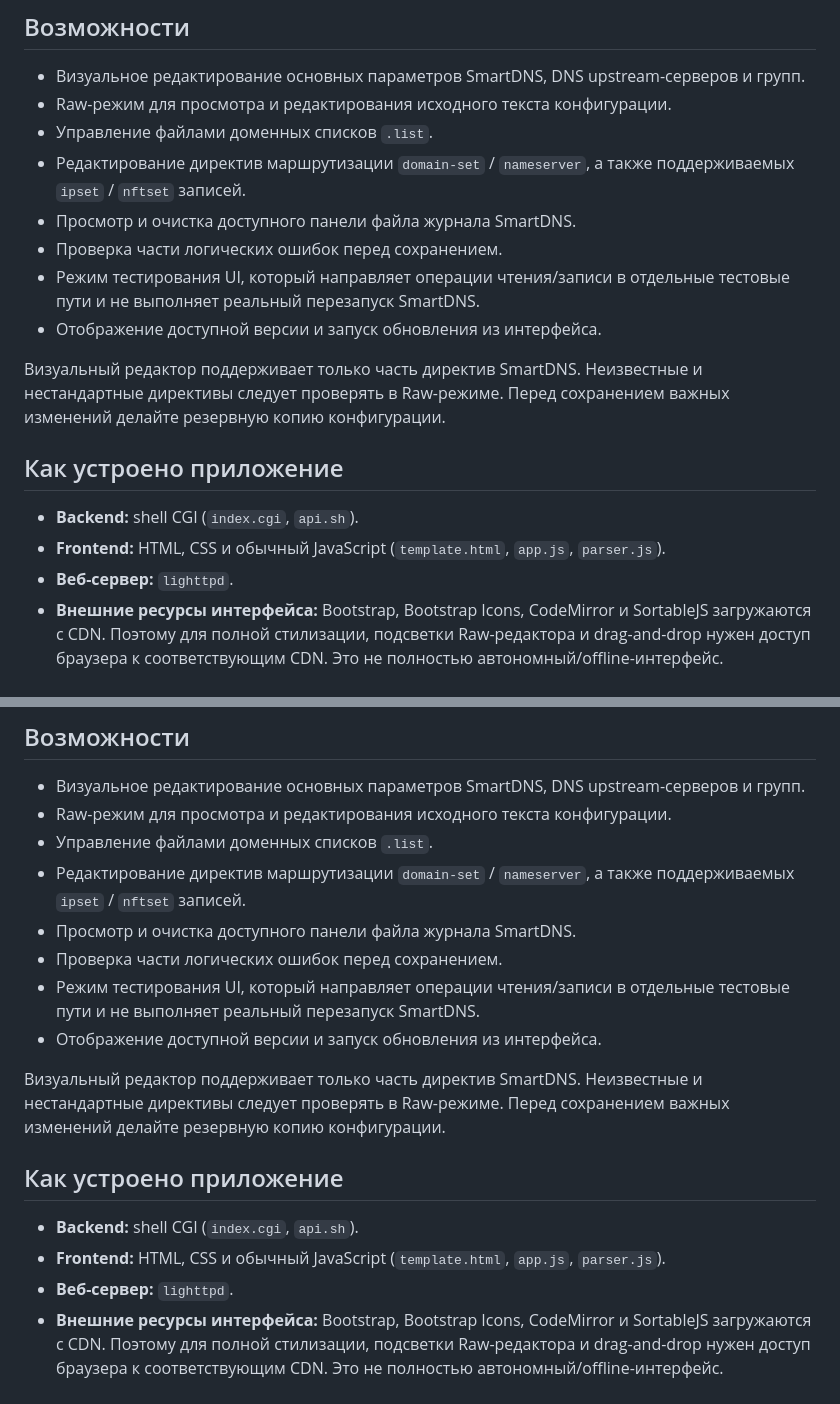
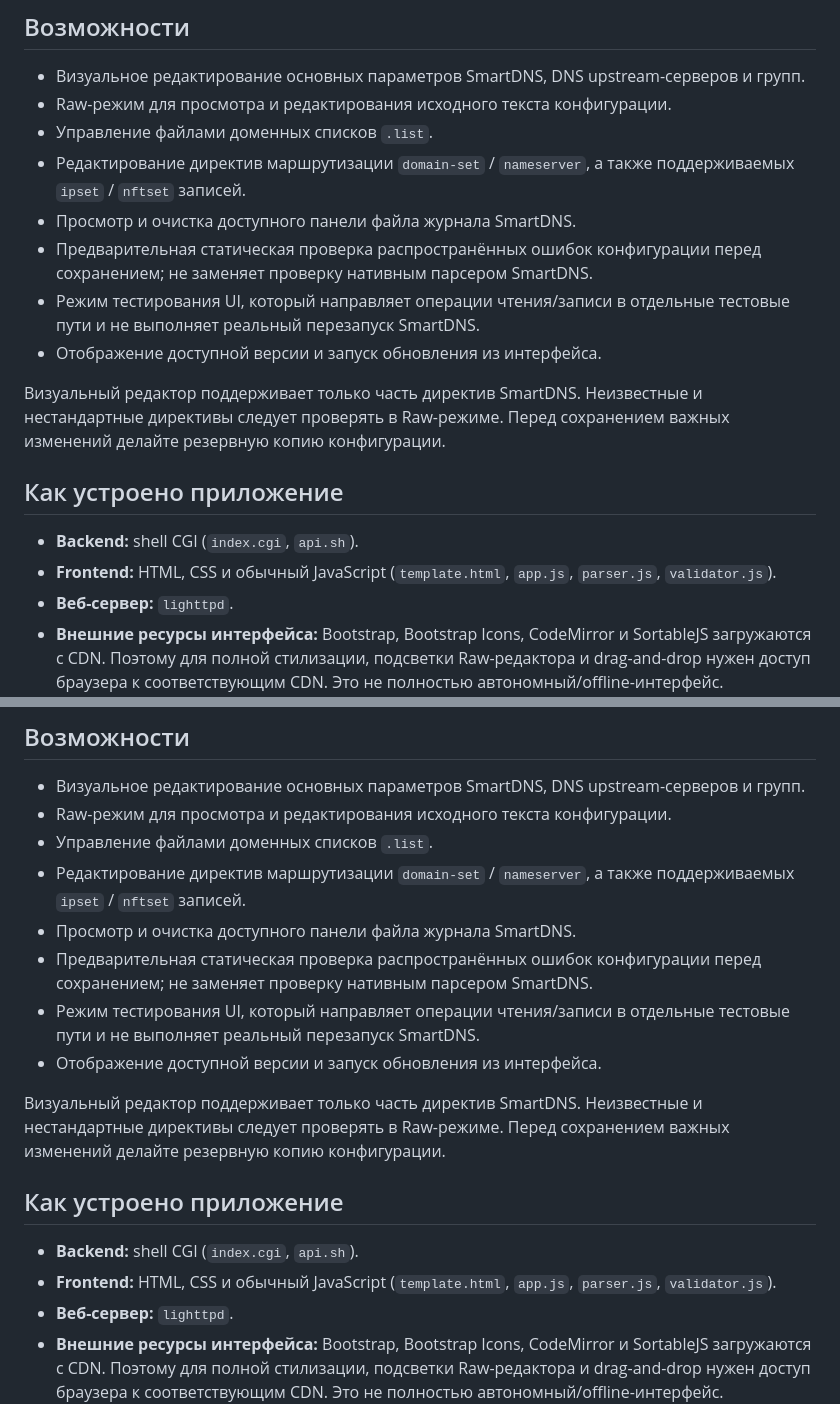
Before and after one commit to KOPOHA-MACOHA/smartdns-webui, a Markdown page: README.md, 2 parts joined by grey strips. Drawn GitHub-style.

Commit message:
Document limits of static SmartDNS validation

```diff
--- a/README.md
+++ b/README.md
@@ -11,7 +11,7 @@
 - Управление файлами доменных списков `.list`.
 - Редактирование директив маршрутизации `domain-set` / `nameserver`, а также поддерживаемых `ipset` / `nftset` записей.
 - Просмотр и очистка доступного панели файла журнала SmartDNS.
-- Проверка части логических ошибок перед сохранением.
+- Предварительная статическая проверка распространённых ошибок конфигурации перед сохранением; не заменяет проверку нативным парсером SmartDNS.
 - Режим тестирования UI, который направляет операции чтения/записи в отдельные тестовые пути и не выполняет реальный перезапуск SmartDNS.
 - Отображение доступной версии и запуск обновления из интерфейса.
 
@@ -20,7 +20,7 @@
 ## Как устроено приложение
 
 - **Backend:** shell CGI (`index.cgi`, `api.sh`).
-- **Frontend:** HTML, CSS и обычный JavaScript (`template.html`, `app.js`, `parser.js`).
+- **Frontend:** HTML, CSS и обычный JavaScript (`template.html`, `app.js`, `parser.js`, `validator.js`).
 - **Веб-сервер:** `lighttpd`.
 - **Внешние ресурсы интерфейса:** Bootstrap, Bootstrap Icons, CodeMirror и SortableJS загружаются с CDN. Поэтому для полной стилизации, подсветки Raw-редактора и drag-and-drop нужен доступ браузера к соответствующим CDN. Это не полностью автономный/offline-интерфейс.
 - **Отдельный Node.js/PHP/Python-сервер не требуется.**
@@ -155,7 +155,7 @@ sh /opt/tmp/smartdns-webui-install.sh
 - Управление файлами доменных списков `.list`.
 - Редактирование директив маршрутизации `domain-set` / `nameserver`, а также поддерживаемых `ipset` / `nftset` записей.
 - Просмотр и очистка доступного панели файла журнала SmartDNS.
-- Проверка части логических ошибок перед сохранением.
+- Предварительная статическая проверка распространённых ошибок конфигурации перед сохранением; не заменяет проверку нативным парсером SmartDNS.
 - Режим тестирования UI, который направляет операции чтения/записи в отдельные тестовые пути и не выполняет реальный перезапуск SmartDNS.
 - Отображение доступной версии и запуск обновления из интерфейса.
 
@@ -164,7 +164,7 @@ sh /opt/tmp/smartdns-webui-install.sh
 ## Как устроено приложение
 
 - **Backend:** shell CGI (`index.cgi`, `api.sh`).
-- **Frontend:** HTML, CSS и обычный JavaScript (`template.html`, `app.js`, `parser.js`).
+- **Frontend:** HTML, CSS и обычный JavaScript (`template.html`, `app.js`, `parser.js`, `validator.js`).
 - **Веб-сервер:** `lighttpd`.
 - **Внешние ресурсы интерфейса:** Bootstrap, Bootstrap Icons, CodeMirror и SortableJS загружаются с CDN. Поэтому для полной стилизации, подсветки Raw-редактора и drag-and-drop нужен доступ браузера к соответствующим CDN. Это не полностью автономный/offline-интерфейс.
 - **Отдельный Node.js/PHP/Python-сервер не требуется.**
```
Also changed, not shown: other parts of README.md (+4 -4 lines).
